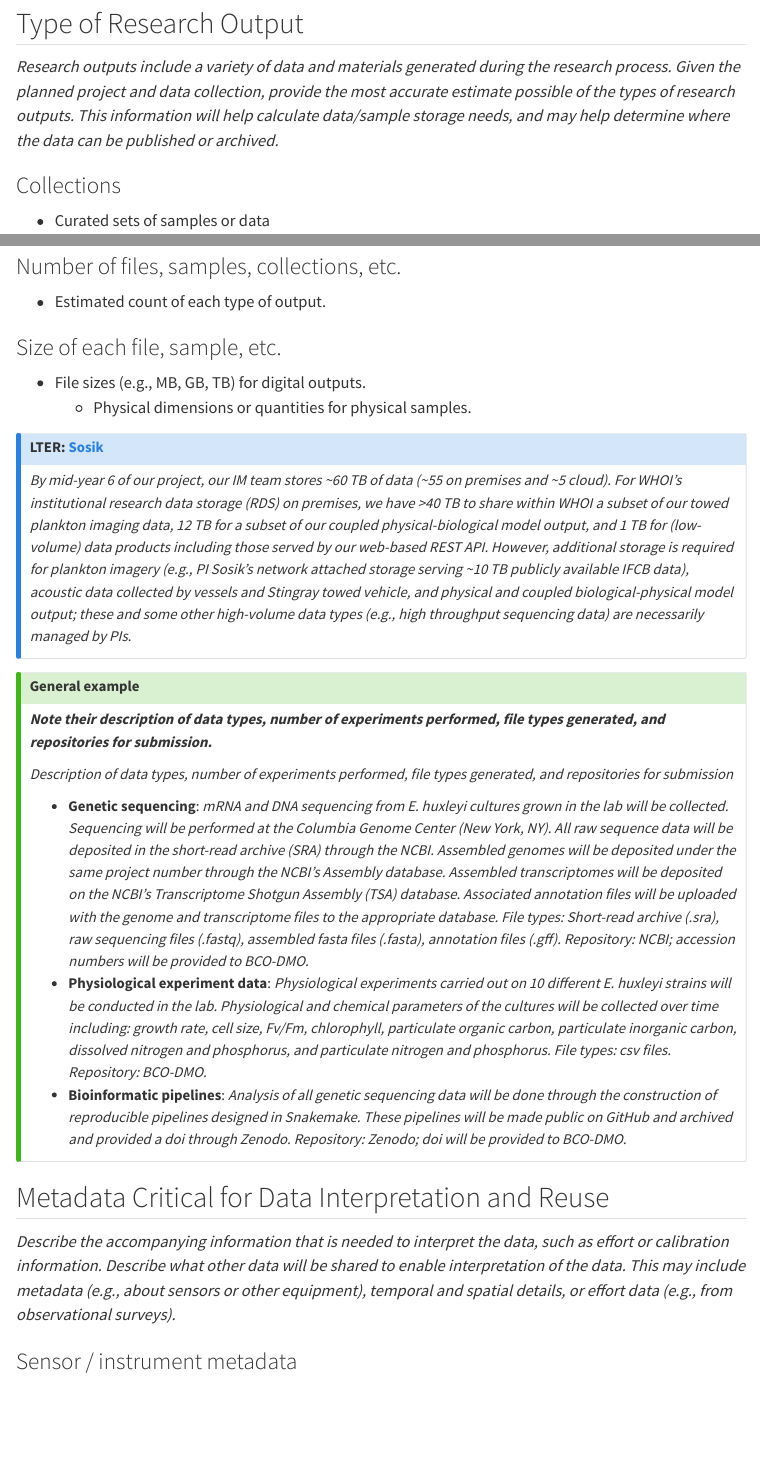
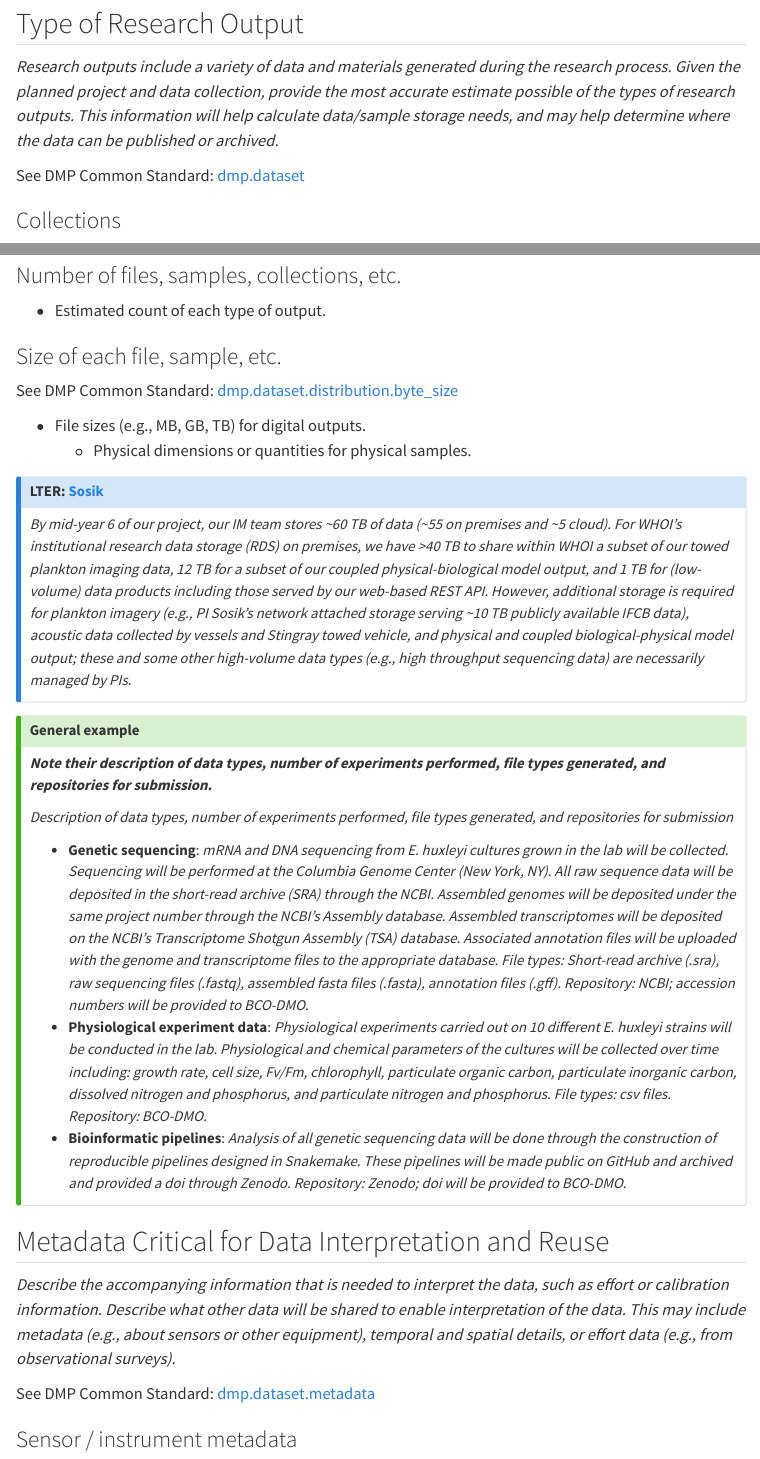
Before and after one commit to ESIPFed/esipDMP, a Quarto document (sections/outputs.qmd): the page in a window 1100 px wide, from 80 px down, and a second part further down, joined at a grey line. Rendered offline with R 4.5, knitr and Pandoc in place of Quarto, with nearby package versions; menus at the side of the page are left out.

Commit message:
Update outputs.qmd - add Common Standard term links

```diff
--- a/sections/outputs.qmd
+++ b/sections/outputs.qmd
@@ -5,6 +5,8 @@ title: "Research Outputs"
 ## Type of Research Output
 
 *Research outputs include a variety of data and materials generated during the research process. Given the planned project and data collection, provide the most accurate estimate possible of the types of research outputs. This information will help calculate data/sample storage needs, and may help determine where the data can be published or archived.  *
+
+See DMP Common Standard: [dmp.dataset](https://github.com/RDA-DMP-Common/RDA-DMP-Common-Standard#dataset_table)
 
 ### Collections
 -  Curated sets of samples or data
@@ -55,6 +57,9 @@ title: "Research Outputs"
 -  Estimated count of each type of output.
 
 ### Size of each file, sample, etc.
+
+See DMP Common Standard: [dmp.dataset.distribution.byte_size](https://github.com/RDA-DMP-Common/RDA-DMP-Common-Standard#distribution_byte_size)
+
 -  File sizes (e.g., MB, GB, TB) for digital outputs.
     -  Physical dimensions or quantities for physical samples.
 
@@ -79,6 +84,8 @@ title: "Research Outputs"
 
 *Describe the accompanying information that is needed to interpret the data, such as effort or calibration information. Describe what other data will be shared to enable interpretation of the data. This may include metadata (e.g., about sensors or other equipment), temporal and spatial details, or effort data (e.g., from observational surveys). *
 
+See DMP Common Standard: [dmp.dataset.metadata](https://github.com/RDA-DMP-Common/RDA-DMP-Common-Standard#metadata_table)
+
 ### Sensor / instrument metadata
 -  Information about instruments or sensors used to collect data.
 
```
